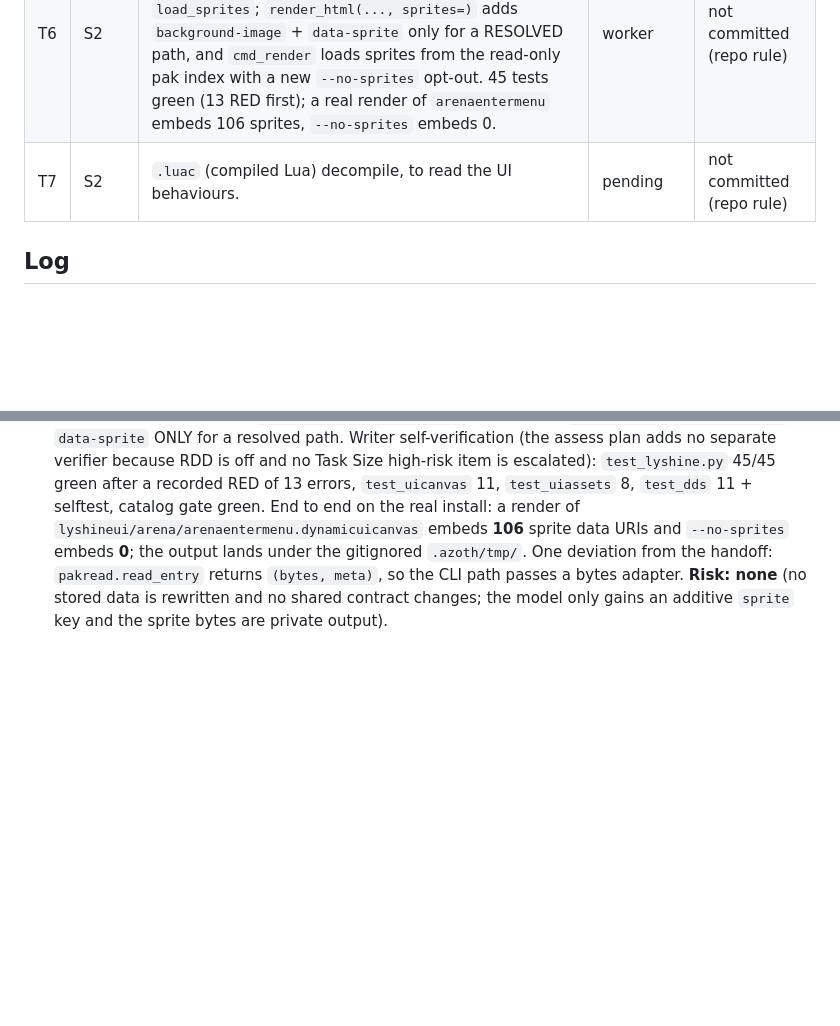
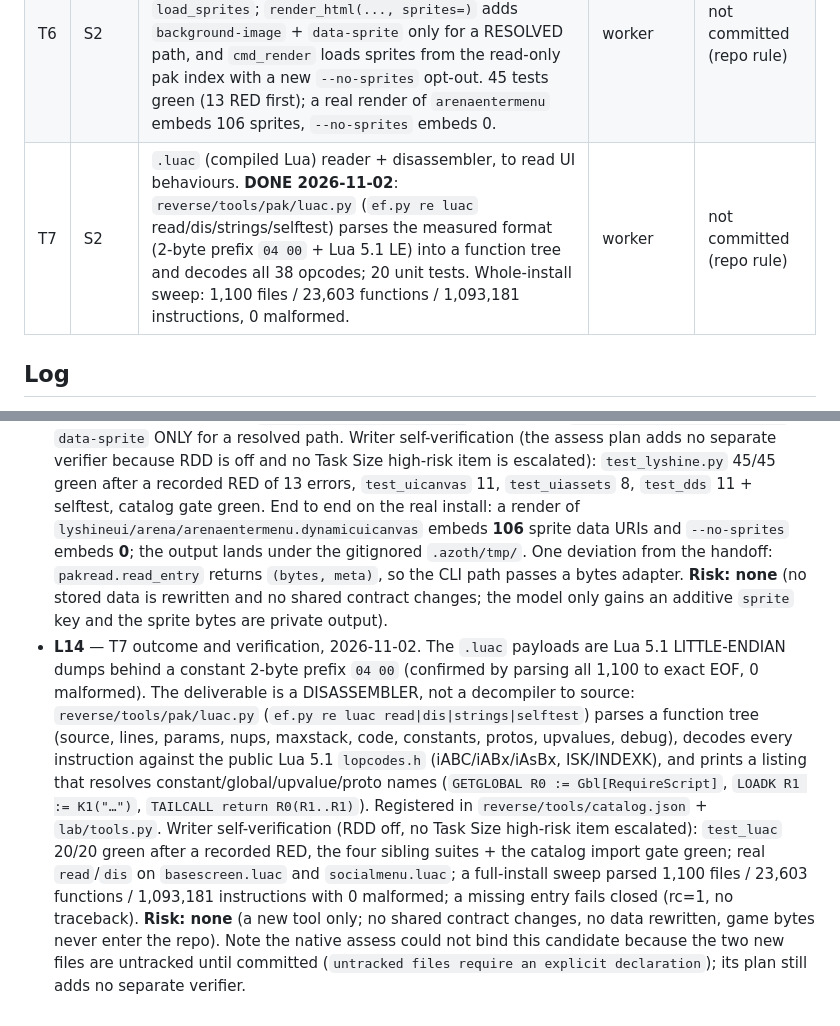
Before and after one commit to ivan-cavero/Azoth, a Markdown page: odd/tasks/lyshine-ui.md, 2 parts joined by grey strips. GitHub-like rendering; blank space fills up the shorter version.

Commit message:
chore(odd): record T7 and close the LyShine feature's code tasks
T1-T7 are done; the only item left is the human-owned in-game load step.

```diff
--- a/odd/tasks/lyshine-ui.md
+++ b/odd/tasks/lyshine-ui.md
@@ -52,7 +52,7 @@ Client build: 1.460.6033.6024067, SHA-256
 | T4 | S2, S5 | Edit named tokens on the IR + export back to `.dynamicuicanvas` + `pakwrite` a patch pak. **DONE 2026-11-01**: `ef.py re lyshine set`/`patch`; fail-closed on missing/ambiguous/undecodable; verified byte-exactness still holds (newinventory 21 MB / 761k elements) and an alpha edit changes exactly 1 byte. | worker | not committed (repo rule) |
 | T5 | S4, S5 | `.dds` -> PNG decoder (stdlib: DDS header + BC1/BC2/BC3/BC4/BC5/BC7 + zlib PNG). **DONE**: `reverse/tools/pak/dds.py` (`ef.py re dds`), 11 unit tests + selftest; the code landed with the UI commit. | inline | `9859626` |
 | T6 | S2 | Renderer embeds sprite PNGs into the preview (private/ignored output only). **DONE 2026-11-02**: `sprite_ref_path` / `sprite_entry` / `sprite_data_uri` / `load_sprites`; `render_html(..., sprites=)` adds `background-image` + `data-sprite` only for a RESOLVED path, and `cmd_render` loads sprites from the read-only pak index with a new `--no-sprites` opt-out. 45 tests green (13 RED first); a real render of `arenaentermenu` embeds 106 sprites, `--no-sprites` embeds 0. | worker | not committed (repo rule) |
-| T7 | S2 | `.luac` (compiled Lua) decompile, to read the UI behaviours. | pending | not committed (repo rule) |
+| T7 | S2 | `.luac` (compiled Lua) reader + disassembler, to read UI behaviours. **DONE 2026-11-02**: `reverse/tools/pak/luac.py` (`ef.py re luac` read/dis/strings/selftest) parses the measured format (2-byte prefix `04 00` + Lua 5.1 LE) into a function tree and decodes all 38 opcodes; 20 unit tests. Whole-install sweep: 1,100 files / 23,603 functions / 1,093,181 instructions, 0 malformed. | worker | not committed (repo rule) |
 
 ## Log
 
@@ -150,3 +150,19 @@ Client build: 1.460.6033.6024067, SHA-256
   from the handoff: `pakread.read_entry` returns `(bytes, meta)`, so the CLI path passes a bytes
   adapter. **Risk: none** (no stored data is rewritten and no shared contract changes; the model
   only gains an additive `sprite` key and the sprite bytes are private output).
+- **L14** — T7 outcome and verification, 2026-11-02. The `.luac` payloads are Lua 5.1 LITTLE-ENDIAN
+  dumps behind a constant 2-byte prefix `04 00` (confirmed by parsing all 1,100 to exact EOF, 0
+  malformed). The deliverable is a DISASSEMBLER, not a decompiler to source: `reverse/tools/pak/luac.py`
+  (`ef.py re luac read|dis|strings|selftest`) parses a function tree (source, lines, params, nups,
+  maxstack, code, constants, protos, upvalues, debug), decodes every instruction against the public
+  Lua 5.1 `lopcodes.h` (iABC/iABx/iAsBx, ISK/INDEXK), and prints a listing that resolves
+  constant/global/upvalue/proto names (`GETGLOBAL R0 := Gbl[RequireScript]`, `LOADK R1 := K1("…")`,
+  `TAILCALL return R0(R1..R1)`). Registered in `reverse/tools/catalog.json` + `lab/tools.py`.
+  Writer self-verification (RDD off, no Task Size high-risk item escalated): `test_luac` 20/20 green
+  after a recorded RED, the four sibling suites + the catalog import gate green; real `read`/`dis` on
+  `basescreen.luac` and `socialmenu.luac`; a full-install sweep parsed 1,100 files / 23,603 functions /
+  1,093,181 instructions with 0 malformed; a missing entry fails closed (rc=1, no traceback).
+  **Risk: none** (a new tool only; no shared contract changes, no data rewritten, game bytes never
+  enter the repo). Note the native assess could not bind this candidate because the two new files are
+  untracked until committed (`untracked files require an explicit declaration`); its plan still adds
+  no separate verifier.
```
